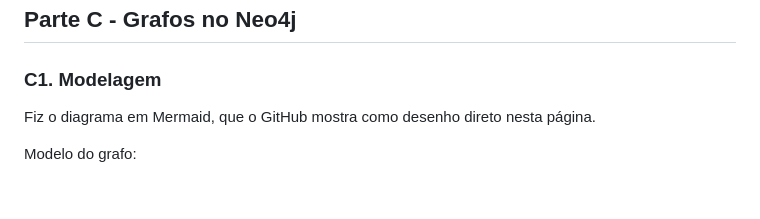
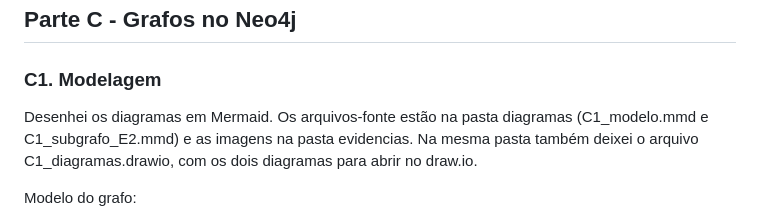
Before and after one commit to thiagohvs12/Prova_2_Bim_Leo, a Markdown page: README.md, the part around one of its changes. GitHub-like rendering; blank space fills up the shorter version.

Commit message:
C1 - deixa so as imagens dos diagramas

```diff
--- a/README.md
+++ b/README.md
@@ -502,7 +502,7 @@ O índice do item b da A1 (`terminal, classe, ts, peso_kg`) foi apagado, porque
 
 ### C1. Modelagem
 
-Fiz o diagrama em Mermaid, que o GitHub mostra como desenho direto nesta página.
+Desenhei os diagramas em Mermaid. Os arquivos-fonte estão na pasta diagramas (C1_modelo.mmd e C1_subgrafo_E2.mmd) e as imagens na pasta evidencias. Na mesma pasta também deixei o arquivo C1_diagramas.drawio, com os dois diagramas para abrir no draw.io.
 
 Modelo do grafo:
 
```
Also changed, not shown: other parts of README.md (+2 -26 lines), evidencias/C1_modelo.png (added), evidencias/C1_subgrafo_E2.png (added), 5 other files.
